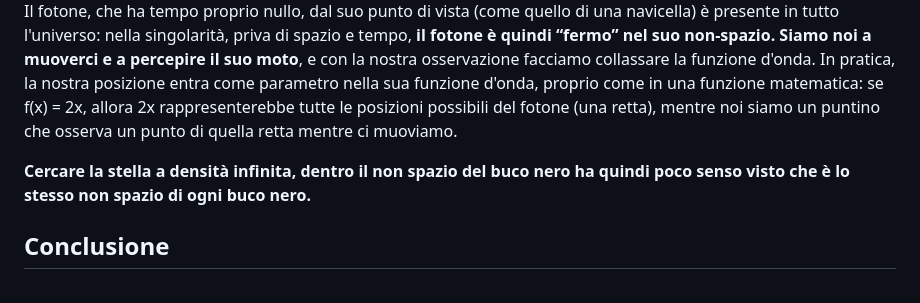
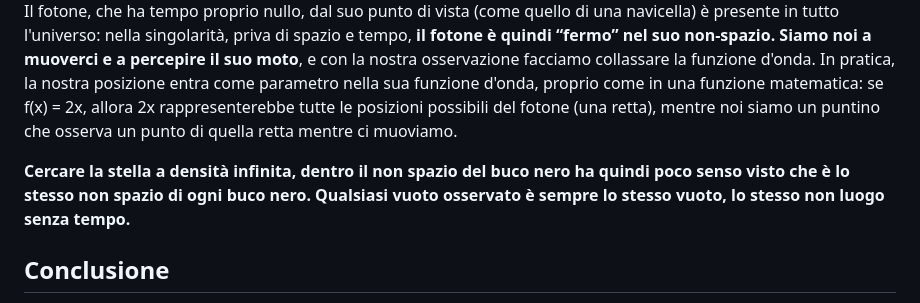
Before and after one commit to SapriZero/cosmo, a Markdown page: docs/buconero.md, the part around the change. Rendered like a GitHub page.

Commit message:
Enhance explanation of non-space in black holes
Clarified the concept of infinite density stars within black holes, emphasizing the uniformity of the non-space across all black holes.

```diff
--- a/docs/buconero.md
+++ b/docs/buconero.md
@@ -331,7 +331,7 @@ La singolarità, così come viene spesso presentata, non è una **necessità ine
 
 Se riuscissimo a oltrepassare l'orizzonte degli eventi ed entrare in un buco nero, ci troveremmo nello stesso “luogo” di qualsiasi altro buco nero? Oltre l'orizzonte si trova la singolarità, che — secondo l'ipotesi — non ha subito rotture di simmetria compatibili con la conservazione dell'energia. Il vuoto non subisce una rottura di simmetria ma una separazione in due opposti, e viviamo all'interno di questa singolarità, dove mappiamo una griglia di spazio-tempo. Il fotone, che ha tempo proprio nullo, dal suo punto di vista (come quello di una navicella) è presente in tutto l'universo: nella singolarità, priva di spazio e tempo, **il fotone è quindi “fermo” nel suo non-spazio. Siamo noi a muoverci e a percepire il suo moto**, e con la nostra osservazione facciamo collassare la funzione d'onda. In pratica, la nostra posizione entra come parametro nella sua funzione d'onda, proprio come in una funzione matematica: se f(x) = 2x, allora 2x rappresenterebbe tutte le posizioni possibili del fotone (una retta), mentre noi siamo un puntino che osserva un punto di quella retta mentre ci muoviamo.
 
-**Cercare la stella a densità infinita, dentro il non spazio del buco nero ha quindi poco senso visto che è lo stesso non spazio di ogni buco nero.**
+**Cercare la stella a densità infinita, dentro il non spazio del buco nero ha quindi poco senso visto che è lo stesso non spazio di ogni buco nero. Qualsiasi vuoto osservato è sempre lo stesso vuoto, lo stesso non luogo senza tempo.**
 
 ## Conclusione
 
```
